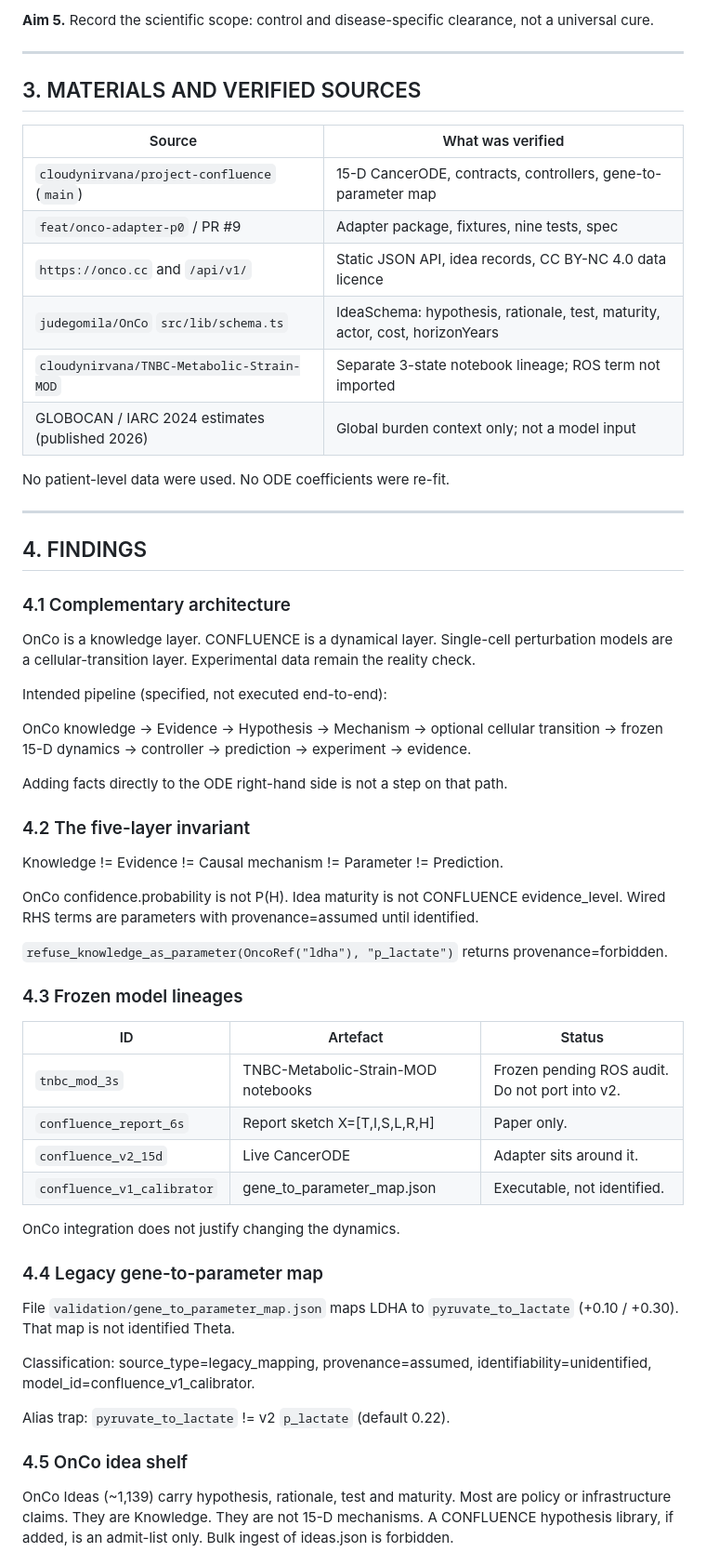
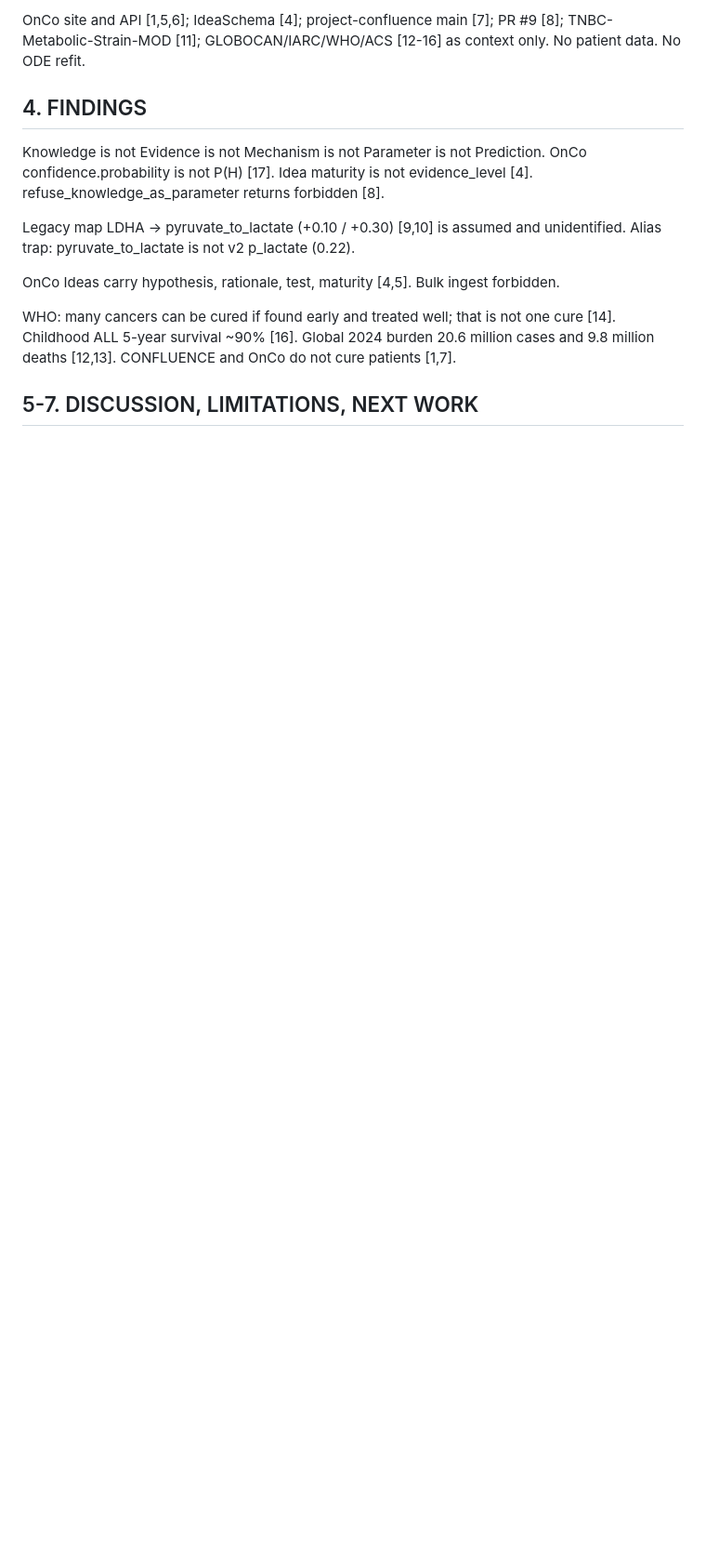
Before and after one commit to cloudynirvana/project-confluence, a Markdown page: docs/manuscript/ONCO_CONFLUENCE_THESIS_FINDINGS.md, the part around one of its changes. Shown at 93% size. Drawn GitHub-style; blank space fills up the shorter version.

```diff
--- a/docs/manuscript/ONCO_CONFLUENCE_THESIS_FINDINGS.md
+++ b/docs/manuscript/ONCO_CONFLUENCE_THESIS_FINDINGS.md
@@ -61,62 +32,14 @@ The integration report that preceded this chapter proposed sitting OnCo beside t
-**Aim 5.** Record the scientific scope: control and disease-specific clearance, not a universal cure.
-
----
-
-## 3. MATERIALS AND VERIFIED SOURCES
-
-| Source | What was verified |
-|---|---|
-| `cloudynirvana/project-confluence` (`main`) | 15-D CancerODE, contracts, controllers, gene-to-parameter map |
-| `feat/onco-adapter-p0` / PR #9 | Adapter package, fixtures, nine tests, spec |
-| `https://onco.cc` and `/api/v1/` | Static JSON API, idea records, CC BY-NC 4.0 data licence |
-| `judegomila/OnCo` `src/lib/schema.ts` | IdeaSchema: hypothesis, rationale, test, maturity, actor, cost, horizonYears |
-| `cloudynirvana/TNBC-Metabolic-Strain-MOD` | Separate 3-state notebook lineage; ROS term not imported |
-| GLOBOCAN / IARC 2024 estimates (published 2026) | Global burden context only; not a model input |
-
-No patient-level data were used. No ODE coefficients were re-fit.
-
----
+OnCo site and API [1,5,6]; IdeaSchema [4]; project-confluence main [7]; PR #9 [8]; TNBC-Metabolic-Strain-MOD [11]; GLOBOCAN/IARC/WHO/ACS [12-16] as context only. No patient data. No ODE refit.
 
 ## 4. FINDINGS
 
-### 4.1 Complementary architecture
+Knowledge is not Evidence is not Mechanism is not Parameter is not Prediction. OnCo confidence.probability is not P(H) [17]. Idea maturity is not evidence_level [4]. refuse_knowledge_as_parameter returns forbidden [8].
 
-OnCo is a knowledge layer. CONFLUENCE is a dynamical layer. Single-cell perturbation models are a cellular-transition layer. Experimental data remain the reality check.
+Legacy map LDHA -> pyruvate_to_lactate (+0.10 / +0.30) [9,10] is assumed and unidentified. Alias trap: pyruvate_to_lactate is not v2 p_lactate (0.22).
 
-Intended pipeline (specified, not executed end-to-end):
+OnCo Ideas carry hypothesis, rationale, test, maturity [4,5]. Bulk ingest forbidden.
 
-OnCo knowledge -> Evidence -> Hypothesis -> Mechanism -> optional cellular transition -> frozen 15-D dynamics -> controller -> prediction -> experiment -> evidence.
+WHO: many cancers can be cured if found early and treated well; that is not one cure [14]. Childhood ALL 5-year survival ~90% [16]. Global 2024 burden 20.6 million cases and 9.8 million deaths [12,13]. CONFLUENCE and OnCo do not cure patients [1,7].
 
-Adding facts directly to the ODE right-hand side is not a step on that path.
+## 5-7. DISCUSSION, LIMITATIONS, NEXT WORK
 
-### 4.2 The five-layer invariant
-
-Knowledge != Evidence != Causal mechanism != Parameter != Prediction.
-
-OnCo confidence.probability is not P(H). Idea maturity is not CONFLUENCE evidence_level. Wired RHS terms are parameters with provenance=assumed until identified.
-
-`refuse_knowledge_as_parameter(OncoRef("ldha"), "p_lactate")` returns provenance=forbidden.
-
-### 4.3 Frozen model lineages
-
-| ID | Artefact | Status |
-|---|---|---|
-| `tnbc_mod_3s` | TNBC-Metabolic-Strain-MOD notebooks | Frozen pending ROS audit. Do not port into v2. |
-| `confluence_report_6s` | Report sketch X=[T,I,S,L,R,H] | Paper only. |
-| `confluence_v2_15d` | Live CancerODE | Adapter sits around it. |
-| `confluence_v1_calibrator` | gene_to_parameter_map.json | Executable, not identified. |
-
-OnCo integration does not justify changing the dynamics.
-
-### 4.4 Legacy gene-to-parameter map
-
-File `validation/gene_to_parameter_map.json` maps LDHA to `pyruvate_to_lactate` (+0.10 / +0.30). That map is not identified Theta.
-
-Classification: source_type=legacy_mapping, provenance=assumed, identifiability=unidentified, model_id=confluence_v1_calibrator.
-
-Alias trap: `pyruvate_to_lactate` != v2 `p_lactate` (default 0.22).
-
-### 4.5 OnCo idea shelf
-
-OnCo Ideas (~1,139) carry hypothesis, rationale, test and maturity. Most are policy or infrastructure claims. They are Knowledge. They are not 15-D mechanisms. A CONFLUENCE hypothesis library, if added, is an admit-list only. Bulk ingest of ideas.json is forbidden.
-
```
Also changed, not shown: other parts of docs/manuscript/ONCO_CONFLUENCE_THESIS_FINDINGS.md (+34 -99 lines).
